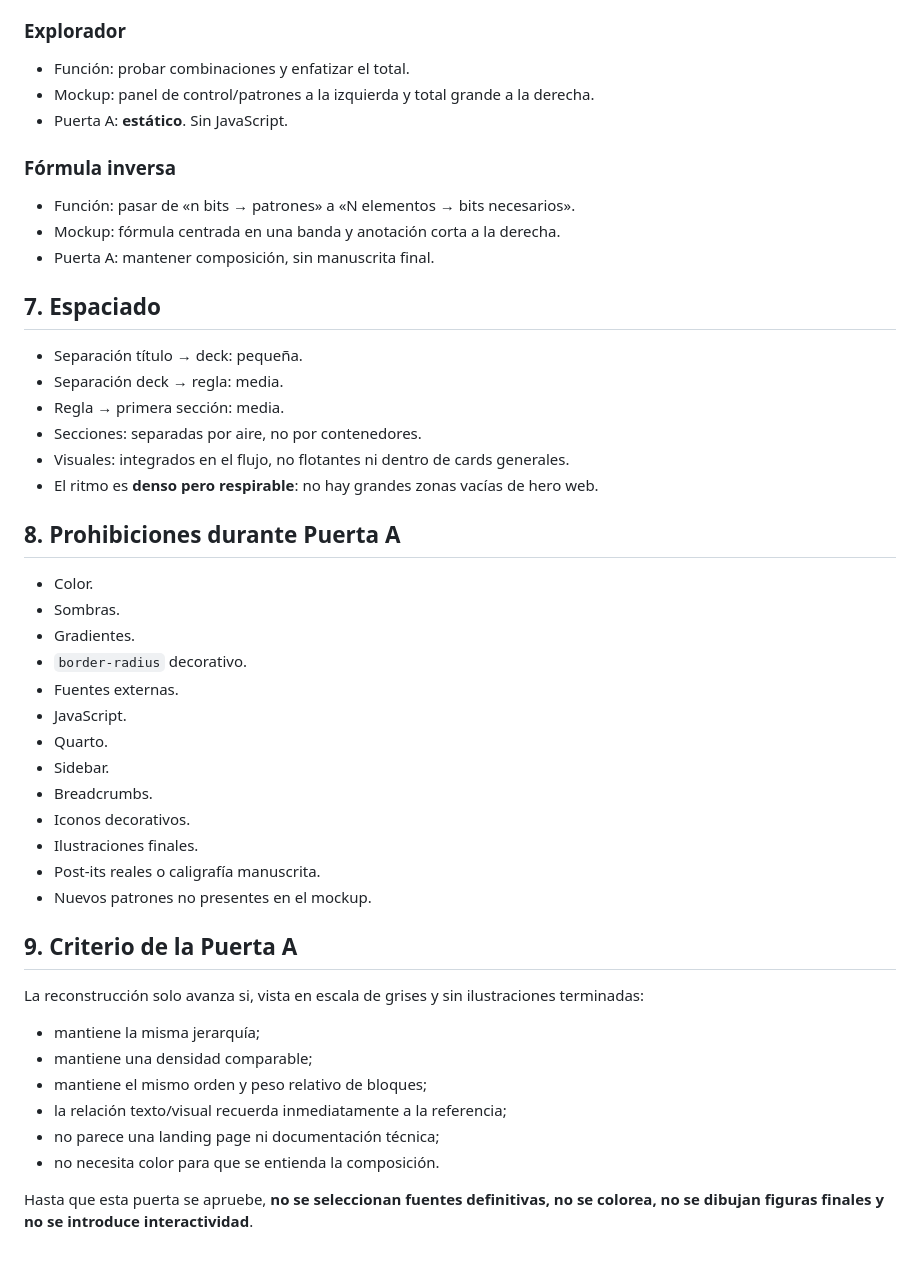
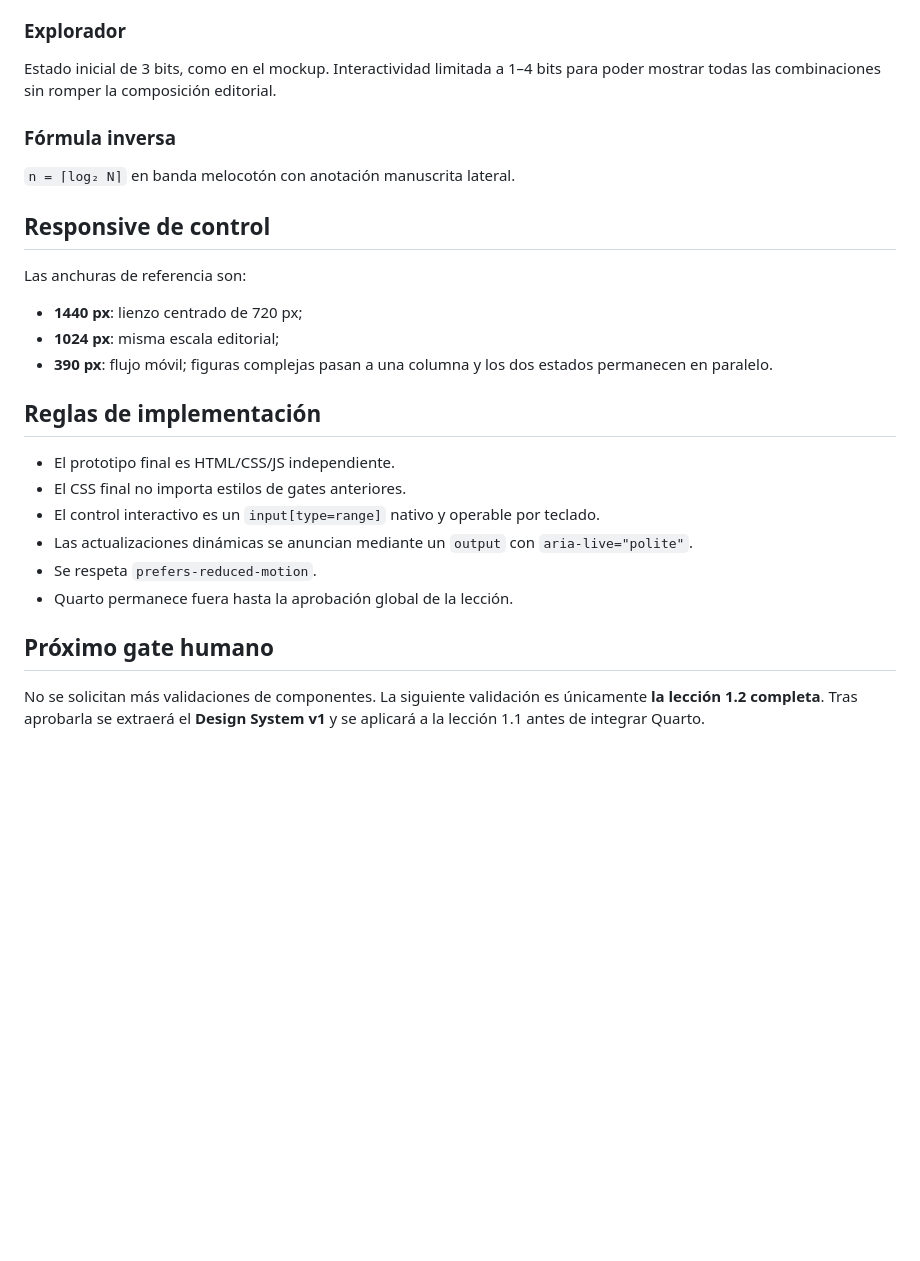
Before and after one commit to juanluck/fundamentos-informatica, a Markdown page: design/MOCKUP_SPEC_1_2.md, the part around one of its changes. Rendered like a GitHub page; blank space fills up the shorter version.

```diff
--- a/design/MOCKUP_SPEC_1_2.md
+++ b/design/MOCKUP_SPEC_1_2.md
@@ -102,48 +84,27 @@ No aparecen tarjetas genéricas repetidas, navegación lateral ni grandes conten
 
 ### Explorador
-- Función: probar combinaciones y enfatizar el total.
-- Mockup: panel de control/patrones a la izquierda y total grande a la derecha.
-- Puerta A: **estático**. Sin JavaScript.
+Estado inicial de 3 bits, como en el mockup. Interactividad limitada a 1–4 bits para poder mostrar todas las combinaciones sin romper la composición editorial.
 
 ### Fórmula inversa
-- Función: pasar de «n bits → patrones» a «N elementos → bits necesarios».
-- Mockup: fórmula centrada en una banda y anotación corta a la derecha.
-- Puerta A: mantener composición, sin manuscrita final.
+`n = ⌈log₂ N⌉` en banda melocotón con anotación manuscrita lateral.
 
-## 7. Espaciado
+## Responsive de control
 
-- Separación título → deck: pequeña.
-- Separación deck → regla: media.
-- Regla → primera sección: media.
-- Secciones: separadas por aire, no por contenedores.
-- Visuales: integrados en el flujo, no flotantes ni dentro de cards generales.
-- El ritmo es **denso pero respirable**: no hay grandes zonas vacías de hero web.
+Las anchuras de referencia son:
 
-## 8. Prohibiciones durante Puerta A
+- **1440 px**: lienzo centrado de 720 px;
+- **1024 px**: misma escala editorial;
+- **390 px**: flujo móvil; figuras complejas pasan a una columna y los dos estados permanecen en paralelo.
 
-- Color.
-- Sombras.
-- Gradientes.
-- `border-radius` decorativo.
-- Fuentes externas.
-- JavaScript.
-- Quarto.
-- Sidebar.
-- Breadcrumbs.
-- Iconos decorativos.
-- Ilustraciones finales.
-- Post-its reales o caligrafía manuscrita.
-- Nuevos patrones no presentes en el mockup.
+## Reglas de implementación
 
-## 9. Criterio de la Puerta A
+- El prototipo final es HTML/CSS/JS independiente.
+- El CSS final no importa estilos de gates anteriores.
+- El control interactivo es un `input[type=range]` nativo y operable por teclado.
+- Las actualizaciones dinámicas se anuncian mediante un `output` con `aria-live="polite"`.
+- Se respeta `prefers-reduced-motion`.
+- Quarto permanece fuera hasta la aprobación global de la lección.
 
-La reconstrucción solo avanza si, vista en escala de grises y sin ilustraciones terminadas:
+## Próximo gate humano
 
-- mantiene la misma jerarquía;
-- mantiene una densidad comparable;
-- mantiene el mismo orden y peso relativo de bloques;
-- la relación texto/visual recuerda inmediatamente a la referencia;
-- no parece una landing page ni documentación técnica;
-- no necesita color para que se entienda la composición.
-
-Hasta que esta puerta se apruebe, **no se seleccionan fuentes definitivas, no se colorea, no se dibujan figuras finales y no se introduce interactividad**.
+No se solicitan más validaciones de componentes. La siguiente validación es únicamente **la lección 1.2 completa**. Tras aprobarla se extraerá el **Design System v1** y se aplicará a la lección 1.1 antes de integrar Quarto.
```
Also changed, not shown: other parts of design/MOCKUP_SPEC_1_2.md (+45 -63 lines).
